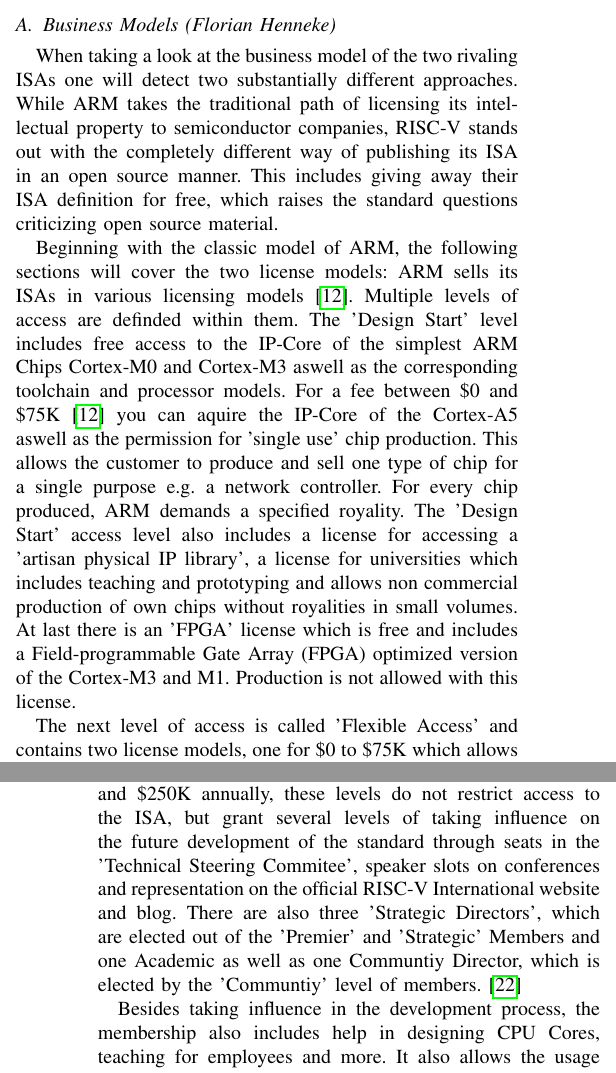
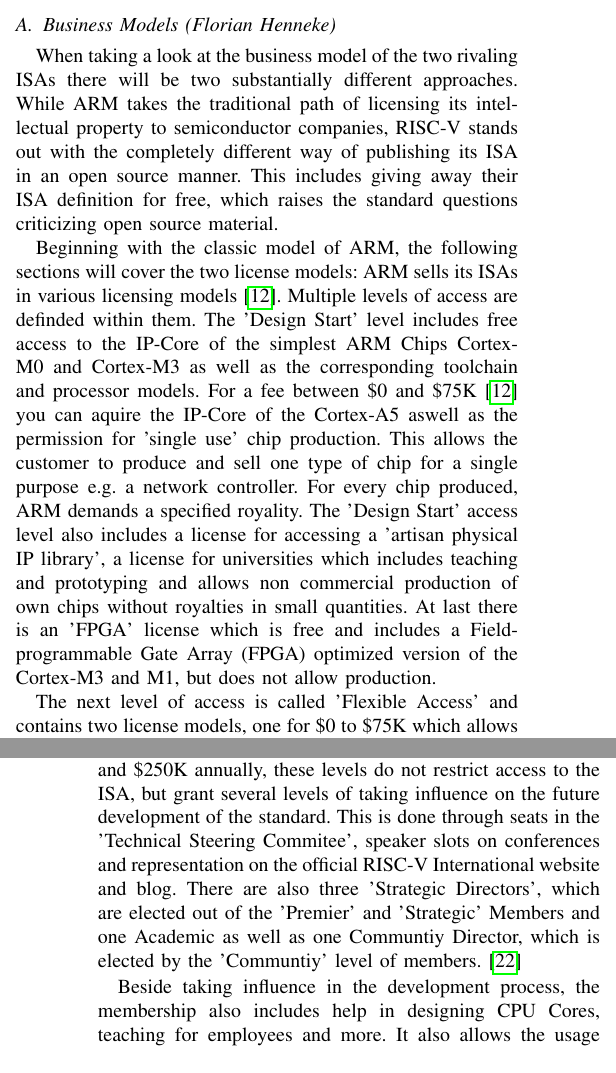
Before and after one commit to AlexLeoSchmid/WIS-2020-2021-RISCV-ARMv8-CMP, a LaTeX paper (src/01paper.tex): two parts of the columns of pages 2 and 3 of 8, joined at a grey line, cut so that both start at the same text. Compiled offline with pdfLaTeX; a missing font is replaced by an installed copy or a similar font; a LaTeX package or settings file that is missing is left out.

Commit message:
Reworked based on michls review

```diff
--- a/src/01paper.tex
+++ b/src/01paper.tex
@@ -180,10 +180,10 @@
 
 	\subsection{Business Models (Florian Henneke)}
 	\label{businessModels}
-	When taking a look at the business model of the two rivaling \glspl{ISA} one will detect two substantially different approaches. While ARM takes the traditional path of licensing its intellectual property to semiconductor companies, RISC-V stands out with the completely different way of publishing its \gls{ISA} in an open source manner. This includes giving away their \gls{ISA} definition for free, which raises the standard questions criticizing open source material.
+	When taking a look at the business model of the two rivaling \glspl{ISA} there will be two substantially different approaches. While ARM takes the traditional path of licensing its intellectual property to semiconductor companies, RISC-V stands out with the completely different way of publishing its \gls{ISA} in an open source manner. This includes giving away their \gls{ISA} definition for free, which raises the standard questions criticizing open source material. %TODO: passende Quelle
 
-	Beginning with the classic model of ARM, the following sections will cover the two license models: ARM sells its \glspl{ISA} in various licensing models \cite{ARMLC}. Multiple levels of access are definded within them. The 'Design Start' level includes free access to the IP-Core of the simplest ARM Chips Cortex-M0 and Cortex-M3 aswell as the corresponding toolchain and processor models. For a fee between \$0 and \$75K \cite{ARMLC} you can aquire the IP-Core of the Cortex-A5 aswell as the permission for 'single use' chip production. This allows the customer to produce and sell one type of chip for a single purpose e.g. a network controller. For every chip produced, ARM demands a specified royality. The 'Design Start' access level also includes a license for accessing a 'artisan physical IP library', a license for universities which includes teaching and prototyping and allows non commercial production of own chips without royalities in small volumes. At last there is an '\acrshort{FPGA}' license which is free and includes a \gls{FPGA} optimized version of the Cortex-M3 and M1. Production is not allowed with this license.
+	Beginning with the classic model of ARM, the following sections will cover the two license models: ARM sells its \glspl{ISA} in various licensing models \cite{ARMLC}. Multiple levels of access are definded within them. The 'Design Start' level includes free access to the IP-Core of the simplest ARM Chips Cortex-M0 and Cortex-M3 as well as the corresponding toolchain and processor models. For a fee between \$0 and \$75K \cite{ARMLC} you can aquire the IP-Core of the Cortex-A5 aswell as the permission for 'single use' chip production. This allows the customer to produce and sell one type of chip for a single purpose e.g. a network controller. For every chip produced, ARM demands a specified royality. The 'Design Start' access level also includes a license for accessing a 'artisan physical IP library', a license for universities which includes teaching and prototyping and allows non commercial production of own chips without royalties in small quantities. At last there is an '\acrshort{FPGA}' license which is free and includes a \gls{FPGA} optimized version of the Cortex-M3 and M1, but does not allow production.
 
-	The next level of access is called 'Flexible Access' and contains two license models, one for \$0 to \$75K which allows one tape-out per year. On top of the entry price one pays per used processor design and a royality per produced chip. The other model starts at \$200K per year and uses the same payment additions as the first one. But it allows unlimited tape-outs and includes employee trainings, design tools and design support.
+	The next level of access is called 'Flexible Access' and contains two license models, one for \$0 to \$75K which allows one tape-out per year. On top of the entry price one pays per used processor design and a royality per produced chip. The other model starts at \$200K per year and uses the same payment additions as the first one. But it allows unlimited tape-outs and includes employee trainings, design tools and design support. \cite{ARMLC}
 
 	Above those access levels, there only officially exists the 'Standard' licensing model. This means one makes a individual contract with ARM.
@@ -191,8 +191,8 @@
 
 	In contrast to the ARM license model, RISC-V publishes its intellectual property using the 'Creative Commons Attribution 4.0' license \cite{Waterman2017}\cite{Waterman2017a}. This license allows the user to 'share' and 'adapt'. This means you are free to copy and redistribute as well as modify, change, build upon and sell it commercially. It is not necessary to share changes in an open source manner and you are only restricted by the obligation to give credit to the original licensor \cite{CC}. An important addition is also, that the license cannot be revoked by the licensor. This means everything about RISC-V that is already published will always be free to use.
-	Originally founded by Berkley University, the RISC-V \gls{ISA} standard is now managed by the nonprofit organization 'RISC-V International', founded in 2015 \cite{RVIAbout}. As the statutes of the organization include, the association has 'no pecunuary, self-help or commercial purpose' \cite{RVIArt}. Running expenses and further development of the standard do however require a certain liquidity. This is ensured by a membership program surrounding the specification \cite{RVIMem}. Resembling the ARM licensing model, it contains three levels: 'Premier', 'Strategic' and 'Community'. Costing between \$2K and \$250K annually, these levels do not restrict access to the \gls{ISA}, but grant several levels of taking influence on the future development of the standard through seats in the 'Technical Steering Commitee', speaker slots on conferences and representation on the official RISC-V International website and blog. There are also three 'Strategic Directors', which are elected out of the 'Premier' and 'Strategic' Members and one Academic as well as one Communtiy Director, which is elected by the 'Communtiy' level of members. \cite{RVIAss}
+	Originally founded by Berkley University, the RISC-V \gls{ISA} standard is now managed by the nonprofit organization 'RISC-V International', founded in 2015 \cite{RVIAbout}. As the statutes of the organization include, the association has 'no pecunuary, self-help or commercial purpose' \cite{RVIArt}. Running expenses and further development of the standard do however require a certain liquidity. This is ensured by a membership program surrounding the specification \cite{RVIMem}. Resembling the ARM licensing model, it contains three levels: 'Premier', 'Strategic' and 'Community'. Costing between \$2K and \$250K annually, these levels do not restrict access to the \gls{ISA}, but grant several levels of taking influence on the future development of the standard. This is done through seats in the 'Technical Steering Commitee', speaker slots on conferences and representation on the official RISC-V International website and blog. There are also three 'Strategic Directors', which are elected out of the 'Premier' and 'Strategic' Members and one Academic as well as one Communtiy Director, which is elected by the 'Communtiy' level of members. \cite{RVIAss}
 
-	Besides taking influence in the development process, the membership also includes help in designing \gls{CPU} Cores, teaching for employees and more. It also allows the usage of the trademark 'RISC-V'.
+	Beside taking influence in the development process, the membership also includes help in designing \gls{CPU} Cores, teaching for employees and more. It also allows the usage of the trademark 'RISC-V'.
 
 	\subsection{Complexity (Michael Schneider)}
 	\label{complexity}
```
Also changed, not shown: src/01paper.pdf, src/01paper.tex (2 more changed lines). Lines whose indentation alone changed are shown as unchanged.
